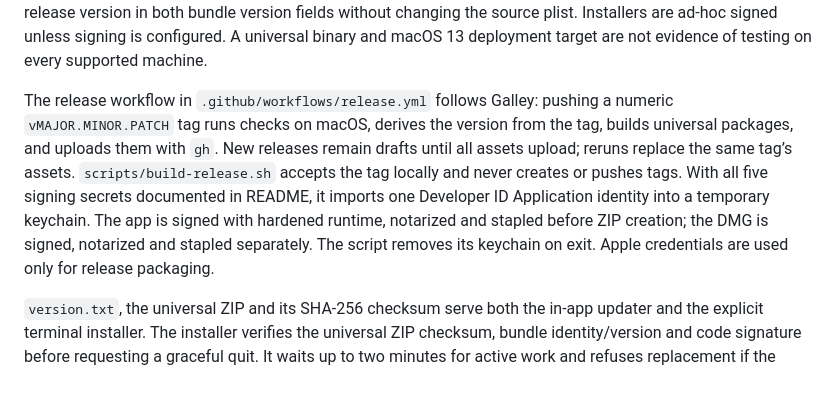
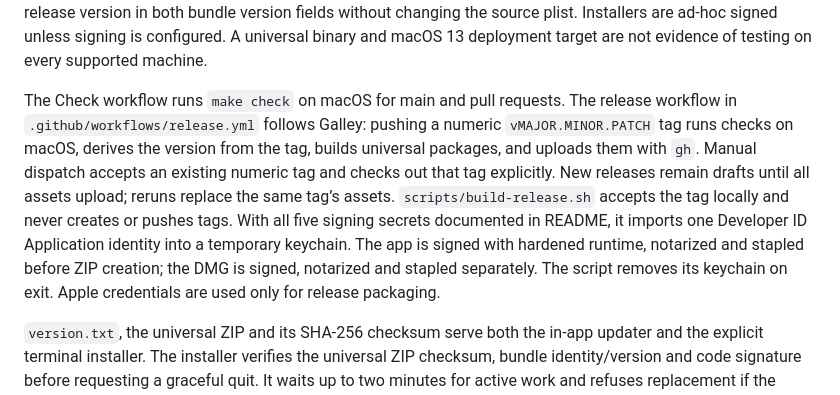
Before and after one commit to teamconclude/DevJay, a Markdown page: docs/ARCHITECTURE.md, the part around the change. Rendered like a GitHub page.

```diff
--- a/docs/ARCHITECTURE.md
+++ b/docs/ARCHITECTURE.md
@@ -166,7 +166,7 @@ make release TAG=v0.8.0       # tag-versioned local release build; no publicatio
 
 Run these commands from the repository root. Direct Go builds target `./cmd/devjay`; `go test ./...` and `go vet ./...` still cover the entire module. Quit the development app before rebuilding it. `make installer ARCH=arm64` or `ARCH=amd64` selects one architecture. Packaging uses a temporary build, leaves `bin/` untouched, verifies signatures/architectures and the mounted image, and takes `VERSION` or the development placeholder from `build/Info.plist`. `DIST_DIR` overrides the output directory. The packaged plist receives the release version in both bundle version fields without changing the source plist. Installers are ad-hoc signed unless signing is configured. A universal binary and macOS 13 deployment target are not evidence of testing on every supported machine.
 
-The release workflow in `.github/workflows/release.yml` follows Galley: pushing a numeric `vMAJOR.MINOR.PATCH` tag runs checks on macOS, derives the version from the tag, builds universal packages, and uploads them with `gh`. New releases remain drafts until all assets upload; reruns replace the same tag’s assets. `scripts/build-release.sh` accepts the tag locally and never creates or pushes tags. With all five signing secrets documented in README, it imports one Developer ID Application identity into a temporary keychain. The app is signed with hardened runtime, notarized and stapled before ZIP creation; the DMG is signed, notarized and stapled separately. The script removes its keychain on exit. Apple credentials are used only for release packaging.
+The Check workflow runs `make check` on macOS for main and pull requests. The release workflow in `.github/workflows/release.yml` follows Galley: pushing a numeric `vMAJOR.MINOR.PATCH` tag runs checks on macOS, derives the version from the tag, builds universal packages, and uploads them with `gh`. Manual dispatch accepts an existing numeric tag and checks out that tag explicitly. New releases remain drafts until all assets upload; reruns replace the same tag’s assets. `scripts/build-release.sh` accepts the tag locally and never creates or pushes tags. With all five signing secrets documented in README, it imports one Developer ID Application identity into a temporary keychain. The app is signed with hardened runtime, notarized and stapled before ZIP creation; the DMG is signed, notarized and stapled separately. The script removes its keychain on exit. Apple credentials are used only for release packaging.
 
 `version.txt`, the universal ZIP and its SHA-256 checksum serve both the in-app updater and the explicit terminal installer. The installer verifies the universal ZIP checksum, bundle identity/version and code signature before requesting a graceful quit. It waits up to two minutes for active work and refuses replacement if the installed app remains running. Replacement keeps the previous app until the new bundle has moved into place. Settings and the separately identified development build are untouched. First hosted release execution, certificate-backed signing/notarization and installation on a fresh Mac require validation with the actual services/machines.
 
```
Also changed, not shown: PLAN.md (+2 -0 lines), README.md (+2 -2 lines).
